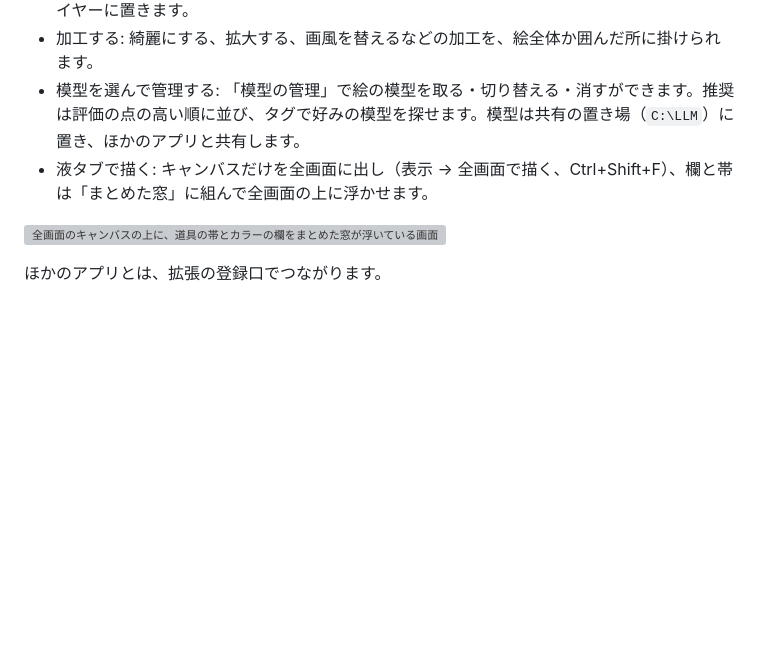
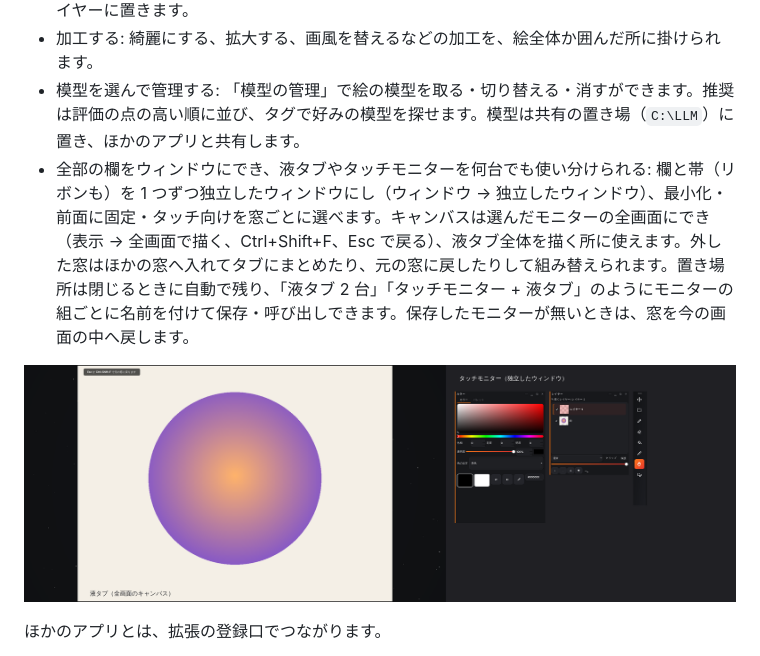
Before and after one commit to Maguro-JP/AtelIer, a Markdown page: README.md, the part around the change. Drawn GitHub-style; pictures changed too: docs/images/detached-windows.png (added); blank space fills up the shorter version; grey boxes are pictures that could not be loaded.

Commit message:
全部の欄をウィンドウにできることを README の売りに書き、写しと決めたことを残す
Co-Authored-By: Claude Opus 5.5 <noreply@anthropic.com>
Claude-Session: https://claude.ai/code/session_01XcDptuCq2Dsau2DS6Kq74F

```diff
--- a/README.md
+++ b/README.md
@@ -27,9 +27,9 @@
 - 赤ペンで直す: 直してほしい所を赤ペンで囲むと、囲みの中だけを直します。印はレイヤーの欄に「赤ペン」として出て、隠す・消す・元に戻すができます。直した結果は一番上の新しいレイヤーに置きます。
 - 加工する: 綺麗にする、拡大する、画風を替えるなどの加工を、絵全体か囲んだ所に掛けられます。
 - 模型を選んで管理する: 「模型の管理」で絵の模型を取る・切り替える・消すができます。推奨は評価の点の高い順に並び、タグで好みの模型を探せます。模型は共有の置き場（`C:\LLM`）に置き、ほかのアプリと共有します。
-- 液タブで描く: キャンバスだけを全画面に出し（表示 → 全画面で描く、Ctrl+Shift+F）、欄と帯は「まとめた窓」に組んで全画面の上に浮かせます。
+- 全部の欄をウィンドウにでき、液タブやタッチモニターを何台でも使い分けられる: 欄と帯（リボンも）を 1 つずつ独立したウィンドウにし（ウィンドウ → 独立したウィンドウ）、最小化・前面に固定・タッチ向けを窓ごとに選べます。キャンバスは選んだモニターの全画面にでき（表示 → 全画面で描く、Ctrl+Shift+F、Esc で戻る）、液タブ全体を描く所に使えます。外した窓はほかの窓へ入れてタブにまとめたり、元の窓に戻したりして組み替えられます。置き場所は閉じるときに自動で残り、「液タブ 2 台」「タッチモニター + 液タブ」のようにモニターの組ごとに名前を付けて保存・呼び出しできます。保存したモニターが無いときは、窓を今の画面の中へ戻します。
 
-![全画面のキャンバスの上に、道具の帯とカラーの欄をまとめた窓が浮いている画面](docs/images/fullscreen-group.png)
+![液タブに全画面のキャンバス、タッチモニターに独立したウィンドウのカラー・レイヤー・道具を置いた画面](docs/images/detached-windows.png)
 
 ほかのアプリとは、拡張の登録口でつながります。
 
```
Also changed, not shown: docs/knowledge/decisions.md (+5 -0 lines), docs/reports/user-requests.md (+0 -1 lines).
